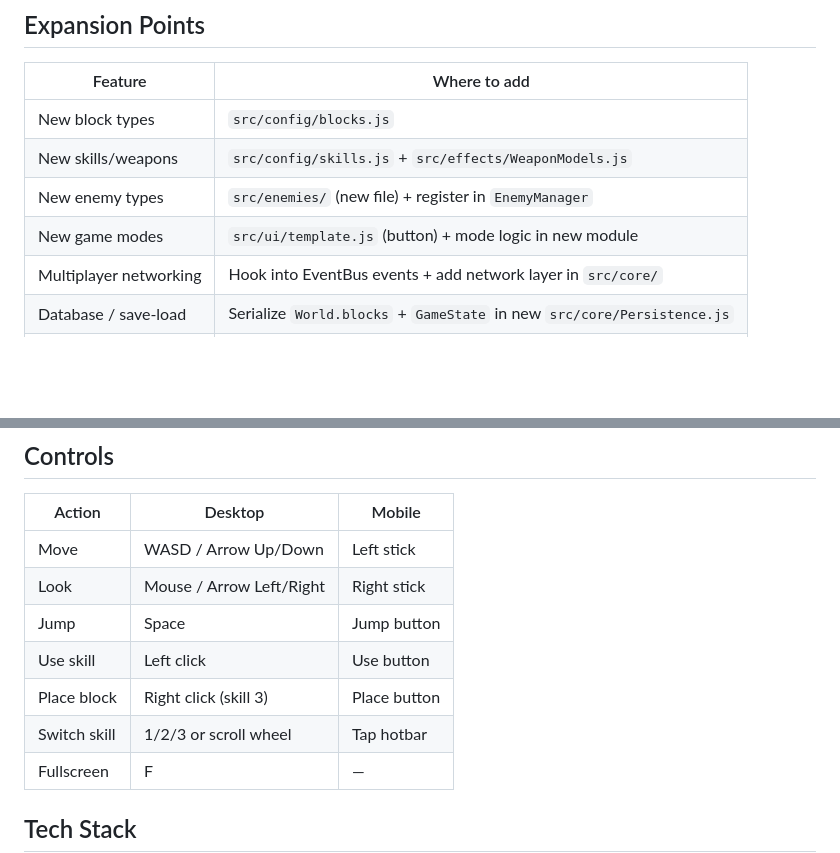
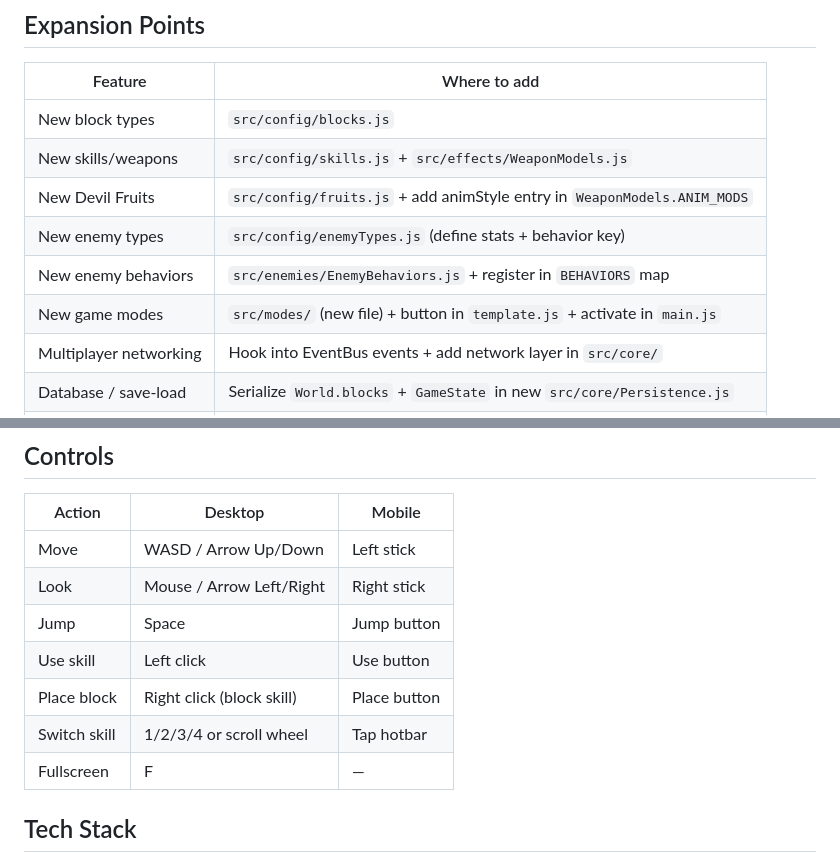
Before and after one commit to ryantsai/JonyCraft, a Markdown page: README.md, 2 parts joined by grey strips. Drawn GitHub-style; blank space fills up the shorter version.

```diff
--- a/README.md
+++ b/README.md
@@ -93,8 +150,10 @@ This pattern makes it straightforward to add networking, logging, or new systems
 |---|---|
 | New block types | `src/config/blocks.js` |
 | New skills/weapons | `src/config/skills.js` + `src/effects/WeaponModels.js` |
-| New enemy types | `src/enemies/` (new file) + register in `EnemyManager` |
-| New game modes | `src/ui/template.js` (button) + mode logic in new module |
+| New Devil Fruits | `src/config/fruits.js` + add animStyle entry in `WeaponModels.ANIM_MODS` |
+| New enemy types | `src/config/enemyTypes.js` (define stats + behavior key) |
+| New enemy behaviors | `src/enemies/EnemyBehaviors.js` + register in `BEHAVIORS` map |
+| New game modes | `src/modes/` (new file) + button in `template.js` + activate in `main.js` |
 | Multiplayer networking | Hook into EventBus events + add network layer in `src/core/` |
 | Database / save-load | Serialize `World.blocks` + `GameState` in new `src/core/Persistence.js` |
 | Inventory system | New `src/player/Inventory.js` + wire to HUD |
@@ -107,8 +166,8 @@ This pattern makes it straightforward to add networking, logging, or new systems
 | Look | Mouse / Arrow Left/Right | Right stick |
 | Jump | Space | Jump button |
 | Use skill | Left click | Use button |
-| Place block | Right click (skill 3) | Place button |
-| Switch skill | 1/2/3 or scroll wheel | Tap hotbar |
+| Place block | Right click (block skill) | Place button |
+| Switch skill | 1/2/3/4 or scroll wheel | Tap hotbar |
 | Fullscreen | F | — |
 
 ## Tech Stack
```
Also changed, not shown: other parts of README.md (+72 -15 lines), CLAUDE.md (+30 -23 lines).
